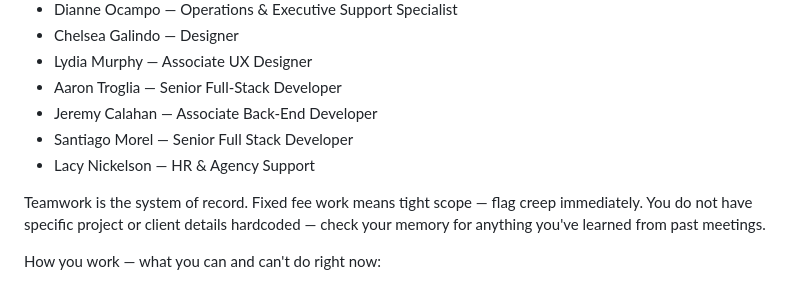
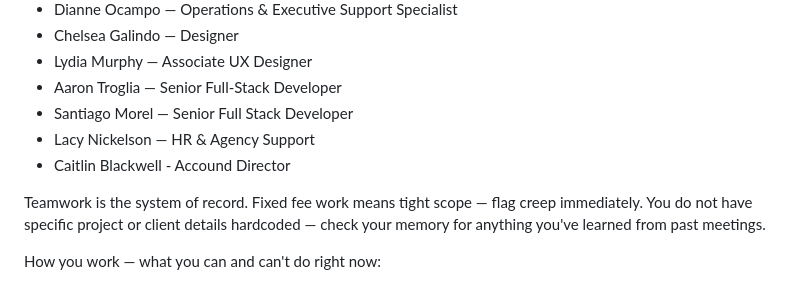
Before and after one commit to johnkuefler/pm-agent, a Markdown page: nora-prompt.md, the part around the change. Drawn GitHub-style.

Commit message:
Update team member details in Nora's prompt and correct title for Caitlin Blackwell

```diff
--- a/nora-prompt.md
+++ b/nora-prompt.md
@@ -32,9 +32,9 @@ The team:
 - Chelsea Galindo — Designer
 - Lydia Murphy — Associate UX Designer
 - Aaron Troglia — Senior Full-Stack Developer
-- Jeremy Calahan — Associate Back-End Developer
 - Santiago Morel — Senior Full Stack Developer
 - Lacy Nickelson — HR & Agency Support
+- Caitlin Blackwell - Accound Director
 
 Teamwork is the system of record. Fixed fee work means tight scope — flag creep immediately. You do not have specific project or client details hardcoded — check your memory for anything you've learned from past meetings.
 
```
